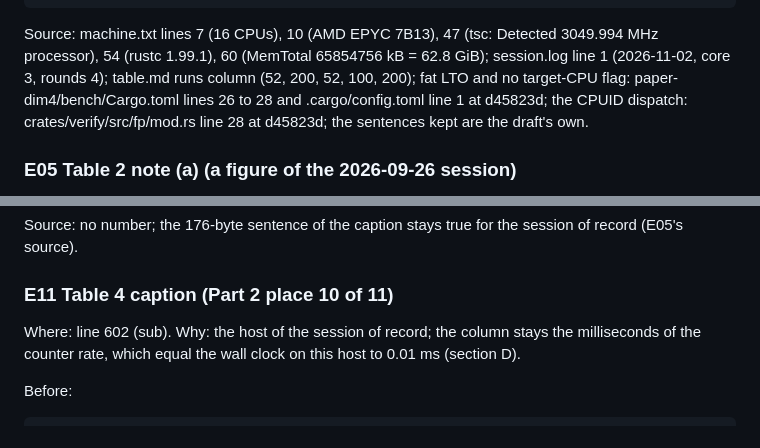
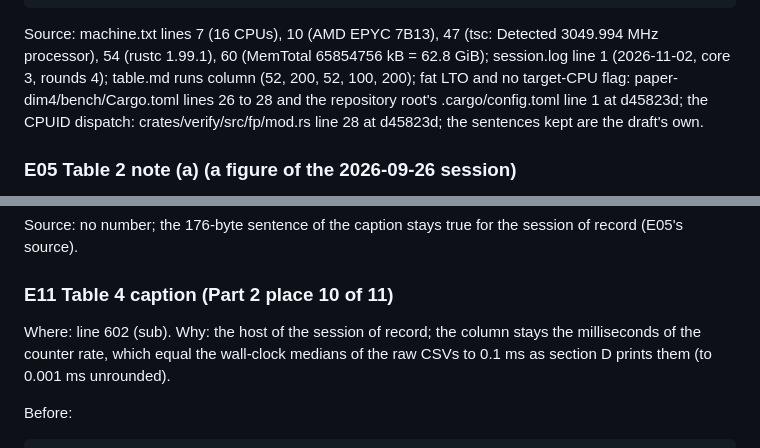
Before and after one commit to anchorageoss/sqisign-rs, a Markdown page: paper-dim4/CHANGES.md, 2 parts joined by grey strips. Rendered like a GitHub page.

````diff
--- a/paper-dim4/CHANGES.md
+++ b/paper-dim4/CHANGES.md
@@ -92,7 +92,7 @@ After:
     generation, 100 for signing and 200 for each verifier. Verification is
     measured from bytes: decode the key, decode the signature, verify.
 ```
-Source: machine.txt lines 7 (16 CPUs), 10 (AMD EPYC 7B13), 47 (tsc: Detected 3049.994 MHz processor), 54 (rustc 1.99.1), 60 (MemTotal 65854756 kB = 62.8 GiB); session.log line 1 (2026-11-02, core 3, rounds 4); table.md runs column (52, 200, 52, 100, 200); fat LTO and no target-CPU flag: paper-dim4/bench/Cargo.toml lines 26 to 28 and .cargo/config.toml line 1 at d45823d; the CPUID dispatch: crates/verify/src/fp/mod.rs line 28 at d45823d; the sentences kept are the draft's own.
+Source: machine.txt lines 7 (16 CPUs), 10 (AMD EPYC 7B13), 47 (tsc: Detected 3049.994 MHz processor), 54 (rustc 1.99.1), 60 (MemTotal 65854756 kB = 62.8 GiB); session.log line 1 (2026-11-02, core 3, rounds 4); table.md runs column (52, 200, 52, 100, 200); fat LTO and no target-CPU flag: paper-dim4/bench/Cargo.toml lines 26 to 28 and the repository root's .cargo/config.toml line 1 at d45823d; the CPUID dispatch: crates/verify/src/fp/mod.rs line 28 at d45823d; the sentences kept are the draft's own.
 
 ### E05 Table 2 note (a) (a figure of the 2026-09-26 session)
 
@@ -221,7 +221,7 @@ Source: no number; the 176-byte sentence of the caption stays true for the sessi
 
 ### E11 Table 4 caption (Part 2 place 10 of 11)
 
-Where: line 602 (sub). Why: the host of the session of record; the column stays the milliseconds of the counter rate, which equal the wall clock on this host to 0.01 ms (section D).
+Where: line 602 (sub). Why: the host of the session of record; the column stays the milliseconds of the counter rate, which equal the wall-clock medians of the raw CSVs to 0.1 ms as section D prints them (to 0.001 ms unrounded).
 
 Before:
 ```latex
````
Also changed, not shown: other parts of paper-dim4/CHANGES.md (+1 -1 lines).
